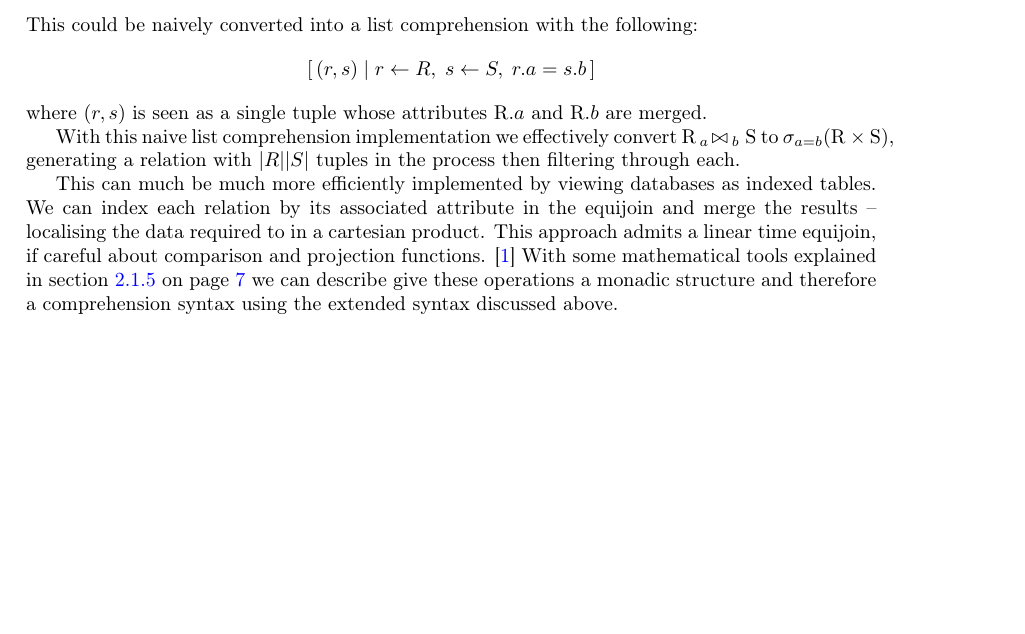
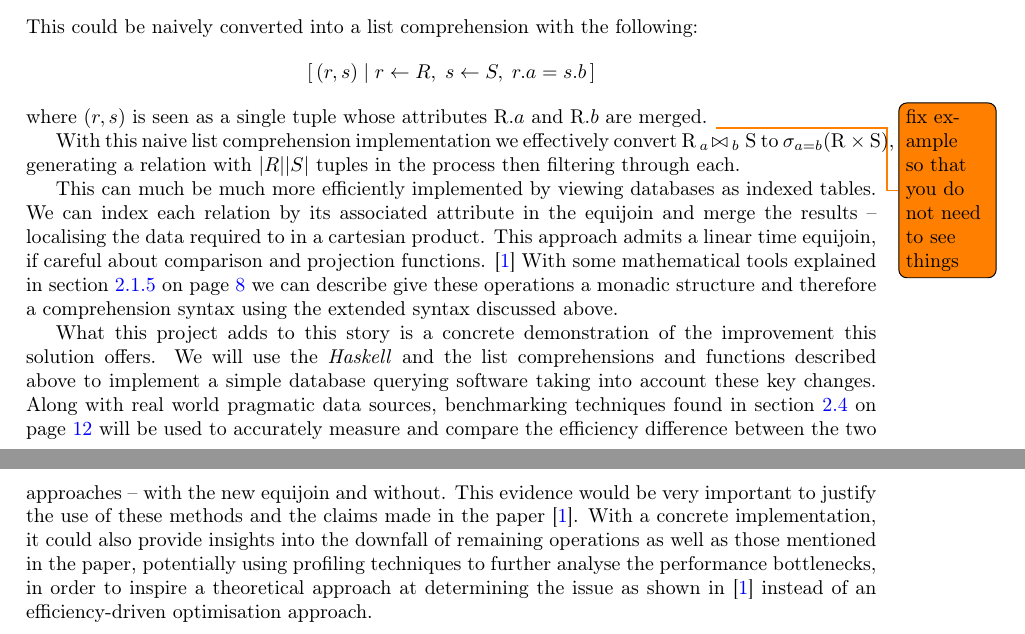
Before and after one commit to MatBon01/joinbench, a LaTeX thesis (interim.tex, which reads report/introduction/introduction.tex): part of page 6 of 17 before the commit and two parts of pages 6 and 7 of 18 after it, the two joined at a grey line, cut so that both start at the same text, the shorter picture padded with empty space. Compiled offline with pdfLaTeX.

Commit message:
Write point of the project

```diff
--- a/report/introduction/introduction.tex
+++ b/report/introduction/introduction.tex
@@ -17,8 +17,12 @@ This could be naively converted into a list comprehension with the following:
 \[
   \left[\,(r, s)\;|\;r \leftarrow R,\;s \leftarrow S,\;r.a = s.b\,\right]
 \]
-where $(r, s)$ is seen as a single tuple whose attributes \attribute{\relation{R}.a} and \attribute{\relation{R}.b} are merged.
+where $(r, s)$ is seen as a single tuple whose attributes \attribute{\relation{R}.a} and \attribute{\relation{R}.b} are merged. \todo{fix example so that you do not need to see things}
 
  With this naive list comprehension implementation we effectively convert \equijoin{R}{\attribute{a}}{S}{\attribute{b}} to \select{\attribute{a} = \attribute{b}}{\relation{R} \times \relation{S}}, generating a relation with $|R||S|$ tuples in the process then filtering through each.
 
  This can much be much more efficiently implemented by viewing databases as indexed tables. We can index each relation by its associated attribute in the equijoin and merge the results -- localising the data required to in a cartesian product. This approach admits a linear time equijoin, if careful about comparison and projection functions. \cite{RelationalAlgebraByWayOfAdjunctions} With some mathematical tools explained in \fref{sec:gradedmonads} we can describe give these operations a monadic structure and therefore a comprehension syntax using the extended syntax discussed above.
+
+ What this project adds to this story is a concrete demonstration of the improvement this solution offers.
+ We will use the \emph{Haskell} and the list comprehensions and functions described above to implement a simple database querying software taking into account these key changes. Along with real world pragmatic data sources, benchmarking techniques found in \fref{sec:benchmarking} will be used to accurately measure and compare the efficiency difference between the two approaches -- with the new equijoin and without. This evidence would be very important to justify the use of these methods and the claims made in the paper \cite{RelationalAlgebraByWayOfAdjunctions}.
+ With a concrete implementation, it could also provide insights into the downfall of remaining operations as well as those mentioned in the paper, potentially using profiling techniques to further analyse the performance bottlenecks, in order to inspire a theoretical approach at determining the issue as shown in \cite{RelationalAlgebraByWayOfAdjunctions} instead of an efficiency-driven optimisation approach.
```
Also changed, not shown: report/background/background.tex (+1 -1 lines).
